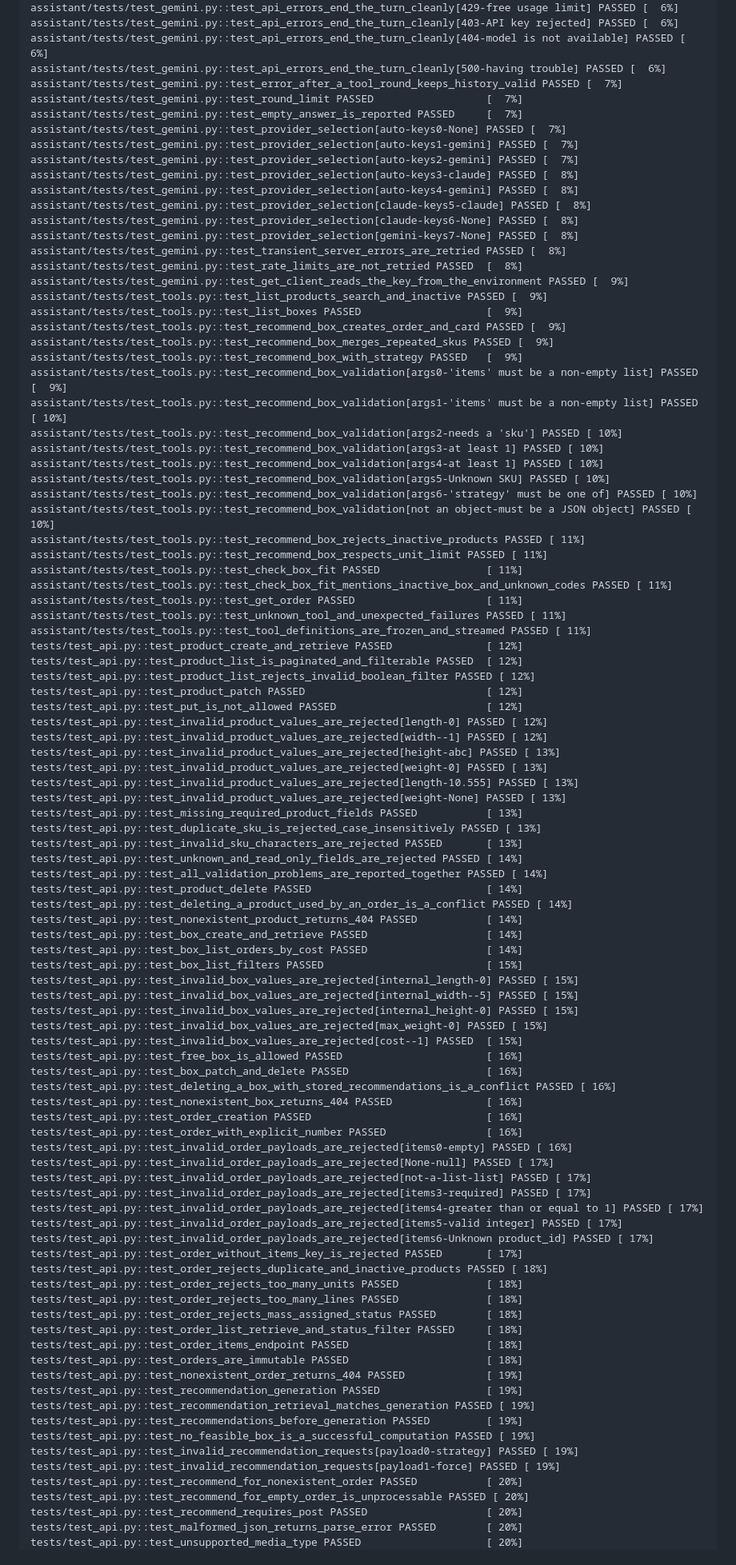
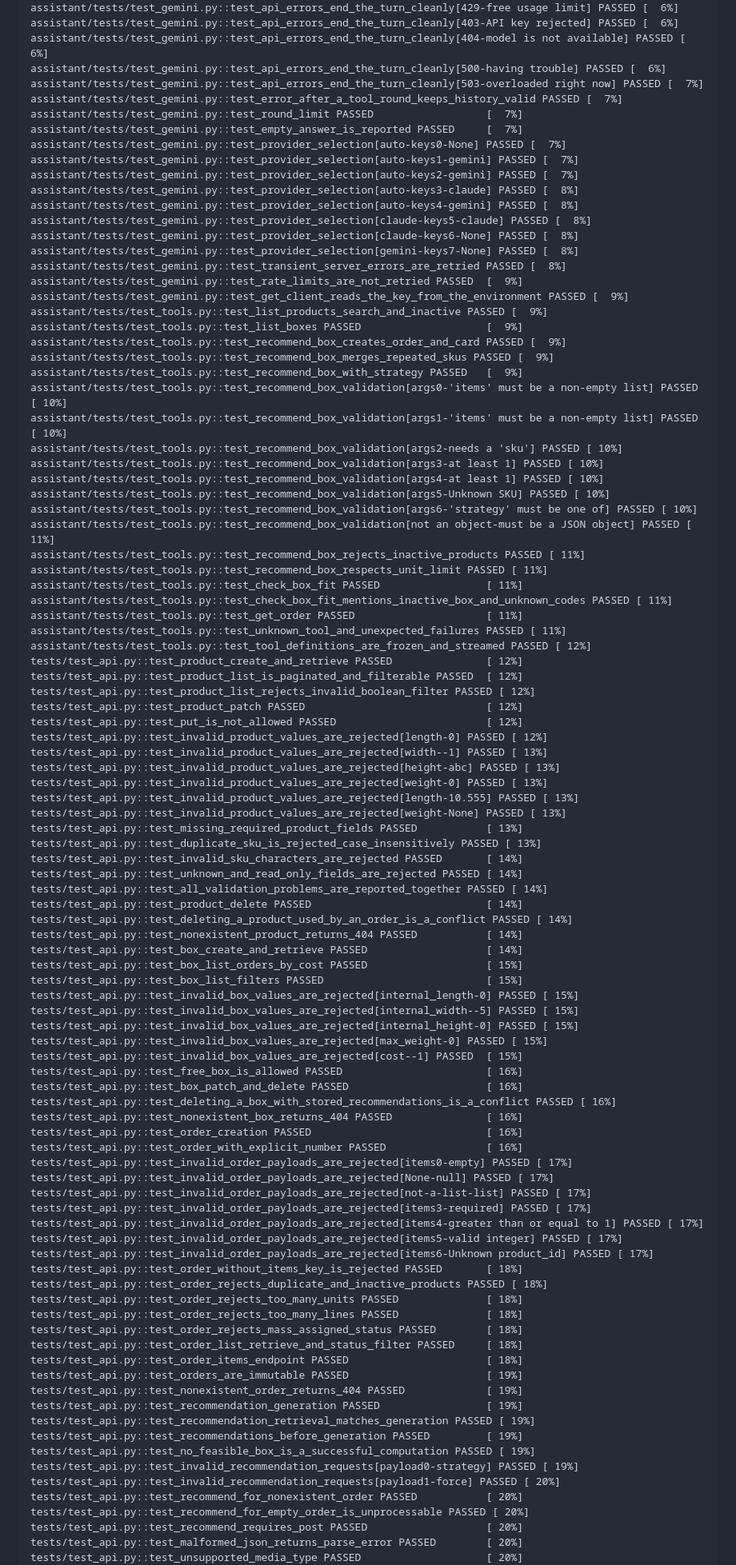
Before and after one commit to SanjayMarathi/PackWise, a Markdown page: TEST_OUTPUT.md, the part around one of its changes. Shown at 80% size. Drawn GitHub-style.

```diff
--- a/TEST_OUTPUT.md
+++ b/TEST_OUTPUT.md
@@ -83,6 +83,7 @@ assistant/tests/test_gemini.py::test_api_errors_end_the_turn_cleanly[429-free us
 assistant/tests/test_gemini.py::test_api_errors_end_the_turn_cleanly[403-API key rejected] PASSED [  6%]
 assistant/tests/test_gemini.py::test_api_errors_end_the_turn_cleanly[404-model is not available] PASSED [  6%]
 assistant/tests/test_gemini.py::test_api_errors_end_the_turn_cleanly[500-having trouble] PASSED [  6%]
+assistant/tests/test_gemini.py::test_api_errors_end_the_turn_cleanly[503-overloaded right now] PASSED [  7%]
 assistant/tests/test_gemini.py::test_error_after_a_tool_round_keeps_history_valid PASSED [  7%]
 assistant/tests/test_gemini.py::test_round_limit PASSED                  [  7%]
 assistant/tests/test_gemini.py::test_empty_answer_is_reported PASSED     [  7%]
@@ -95,49 +96,49 @@ assistant/tests/test_gemini.py::test_provider_selection[claude-keys5-claude] PAS
 assistant/tests/test_gemini.py::test_provider_selection[claude-keys6-None] PASSED [  8%]
 assistant/tests/test_gemini.py::test_provider_selection[gemini-keys7-None] PASSED [  8%]
 assistant/tests/test_gemini.py::test_transient_server_errors_are_retried PASSED [  8%]
-assistant/tests/test_gemini.py::test_rate_limits_are_not_retried PASSED  [  8%]
+assistant/tests/test_gemini.py::test_rate_limits_are_not_retried PASSED  [  9%]
 assistant/tests/test_gemini.py::test_get_client_reads_the_key_from_the_environment PASSED [  9%]
 assistant/tests/test_tools.py::test_list_products_search_and_inactive PASSED [  9%]
 assistant/tests/test_tools.py::test_list_boxes PASSED                    [  9%]
 assistant/tests/test_tools.py::test_recommend_box_creates_order_and_card PASSED [  9%]
 assistant/tests/test_tools.py::test_recommend_box_merges_repeated_skus PASSED [  9%]
 assistant/tests/test_tools.py::test_recommend_box_with_strategy PASSED   [  9%]
-assistant/tests/test_tools.py::test_recommend_box_validation[args0-'items' must be a non-empty list] PASSED [  9%]
+assistant/tests/test_tools.py::test_recommend_box_validation[args0-'items' must be a non-empty list] PASSED [ 10%]
 assistant/tests/test_tools.py::test_recommend_box_validation[args1-'items' must be a non-empty list] PASSED [ 10%]
 assistant/tests/test_tools.py::test_recommend_box_validation[args2-needs a 'sku'] PASSED [ 10%]
 assistant/tests/test_tools.py::test_recommend_box_validation[args3-at least 1] PASSED [ 10%]
 assistant/tests/test_tools.py::test_recommend_box_validation[args4-at least 1] PASSED [ 10%]
 assistant/tests/test_tools.py::test_recommend_box_validation[args5-Unknown SKU] PASSED [ 10%]
 assistant/tests/test_tools.py::test_recommend_box_validation[args6-'strategy' must be one of] PASSED [ 10%]
-assistant/tests/test_tools.py::test_recommend_box_validation[not an object-must be a JSON object] PASSED [ 10%]
+assistant/tests/test_tools.py::test_recommend_box_validation[not an object-must be a JSON object] PASSED [ 11%]
 assistant/tests/test_tools.py::test_recommend_box_rejects_inactive_products PASSED [ 11%]
 assistant/tests/test_tools.py::test_recommend_box_respects_unit_limit PASSED [ 11%]
 assistant/tests/test_tools.py::test_check_box_fit PASSED                 [ 11%]
 assistant/tests/test_tools.py::test_check_box_fit_mentions_inactive_box_and_unknown_codes PASSED [ 11%]
 assistant/tests/test_tools.py::test_get_order PASSED                     [ 11%]
 assistant/tests/test_tools.py::test_unknown_tool_and_unexpected_failures PASSED [ 11%]
-assistant/tests/test_tools.py::test_tool_definitions_are_frozen_and_streamed PASSED [ 11%]
+assistant/tests/test_tools.py::test_tool_definitions_are_frozen_and_streamed PASSED [ 12%]
 tests/test_api.py::test_product_create_and_retrieve PASSED               [ 12%]
 tests/test_api.py::test_product_list_is_paginated_and_filterable PASSED  [ 12%]
 tests/test_api.py::test_product_list_rejects_invalid_boolean_filter PASSED [ 12%]
 tests/test_api.py::test_product_patch PASSED                             [ 12%]
 tests/test_api.py::test_put_is_not_allowed PASSED                        [ 12%]
 tests/test_api.py::test_invalid_product_values_are_rejected[length-0] PASSED [ 12%]
-tests/test_api.py::test_invalid_product_values_are_rejected[width--1] PASSED [ 12%]
+tests/test_api.py::test_invalid_product_values_are_rejected[width--1] PASSED [ 13%]
 tests/test_api.py::test_invalid_product_values_are_rejected[height-abc] PASSED [ 13%]
 tests/test_api.py::test_invalid_product_values_are_rejected[weight-0] PASSED [ 13%]
 tests/test_api.py::test_invalid_product_values_are_rejected[length-10.555] PASSED [ 13%]
 tests/test_api.py::test_invalid_product_values_are_rejected[weight-None] PASSED [ 13%]
 tests/test_api.py::test_missing_required_product_fields PASSED           [ 13%]
 tests/test_api.py::test_duplicate_sku_is_rejected_case_insensitively PASSED [ 13%]
-tests/test_api.py::test_invalid_sku_characters_are_rejected PASSED       [ 13%]
+tests/test_api.py::test_invalid_sku_characters_are_rejected PASSED       [ 14%]
 tests/test_api.py::test_unknown_and_read_only_fields_are_rejected PASSED [ 14%]
 tests/test_api.py::test_all_validation_problems_are_reported_together PASSED [ 14%]
 tests/test_api.py::test_product_delete PASSED                            [ 14%]
 tests/test_api.py::test_deleting_a_product_used_by_an_order_is_a_conflict PASSED [ 14%]
 tests/test_api.py::test_nonexistent_product_returns_404 PASSED           [ 14%]
 tests/test_api.py::test_box_create_and_retrieve PASSED                   [ 14%]
-tests/test_api.py::test_box_list_orders_by_cost PASSED                   [ 14%]
+tests/test_api.py::test_box_list_orders_by_cost PASSED                   [ 15%]
 tests/test_api.py::test_box_list_filters PASSED                          [ 15%]
 tests/test_api.py::test_invalid_box_values_are_rejected[internal_length-0] PASSED [ 15%]
 tests/test_api.py::test_invalid_box_values_are_rejected[internal_width--5] PASSED [ 15%]
@@ -150,28 +151,28 @@ tests/test_api.py::test_deleting_a_box_with_stored_recommendations_is_a_conflict
 tests/test_api.py::test_nonexistent_box_returns_404 PASSED               [ 16%]
 tests/test_api.py::test_order_creation PASSED                            [ 16%]
 tests/test_api.py::test_order_with_explicit_number PASSED                [ 16%]
-tests/test_api.py::test_invalid_order_payloads_are_rejected[items0-empty] PASSED [ 16%]
+tests/test_api.py::test_invalid_order_payloads_are_rejected[items0-empty] PASSED [ 17%]
 tests/test_api.py::test_invalid_order_payloads_are_rejected[None-null] PASSED [ 17%]
 tests/test_api.py::test_invalid_order_payloads_are_rejected[not-a-list-list] PASSED [ 17%]
 tests/test_api.py::test_invalid_order_payloads_are_rejected[items3-required] PASSED [ 17%]
 tests/test_api.py::test_invalid_order_payloads_are_rejected[items4-greater than or equal to 1] PASSED [ 17%]
 tests/test_api.py::test_invalid_order_payloads_are_rejected[items5-valid integer] PASSED [ 17%]
 tests/test_api.py::test_invalid_order_payloads_are_rejected[items6-Unknown product_id] PASSED [ 17%]
-tests/test_api.py::test_order_without_items_key_is_rejected PASSED       [ 17%]
+tests/test_api.py::test_order_without_items_key_is_rejected PASSED       [ 18%]
 tests/test_api.py::test_order_rejects_duplicate_and_inactive_products PASSED [ 18%]
 tests/test_api.py::test_order_rejects_too_many_units PASSED              [ 18%]
 tests/test_api.py::test_order_rejects_too_many_lines PASSED              [ 18%]
 tests/test_api.py::test_order_rejects_mass_assigned_status PASSED        [ 18%]
 tests/test_api.py::test_order_list_retrieve_and_status_filter PASSED     [ 18%]
 tests/test_api.py::test_order_items_endpoint PASSED                      [ 18%]
-tests/test_api.py::test_orders_are_immutable PASSED                      [ 18%]
+tests/test_api.py::test_orders_are_immutable PASSED                      [ 19%]
 tests/test_api.py::test_nonexistent_order_returns_404 PASSED             [ 19%]
 tests/test_api.py::test_recommendation_generation PASSED                 [ 19%]
 tests/test_api.py::test_recommendation_retrieval_matches_generation PASSED [ 19%]
 tests/test_api.py::test_recommendations_before_generation PASSED         [ 19%]
 tests/test_api.py::test_no_feasible_box_is_a_successful_computation PASSED [ 19%]
 tests/test_api.py::test_invalid_recommendation_requests[payload0-strategy] PASSED [ 19%]
-tests/test_api.py::test_invalid_recommendation_requests[payload1-force] PASSED [ 19%]
+tests/test_api.py::test_invalid_recommendation_requests[payload1-force] PASSED [ 20%]
 tests/test_api.py::test_recommend_for_nonexistent_order PASSED           [ 20%]
 tests/test_api.py::test_recommend_for_empty_order_is_unprocessable PASSED [ 20%]
 tests/test_api.py::test_recommend_requires_post PASSED                   [ 20%]
```
Also changed, not shown: other parts of TEST_OUTPUT.md (+40 -40 lines), README.md (+2 -2 lines), docs/screenshots/assistant-chat.png.
